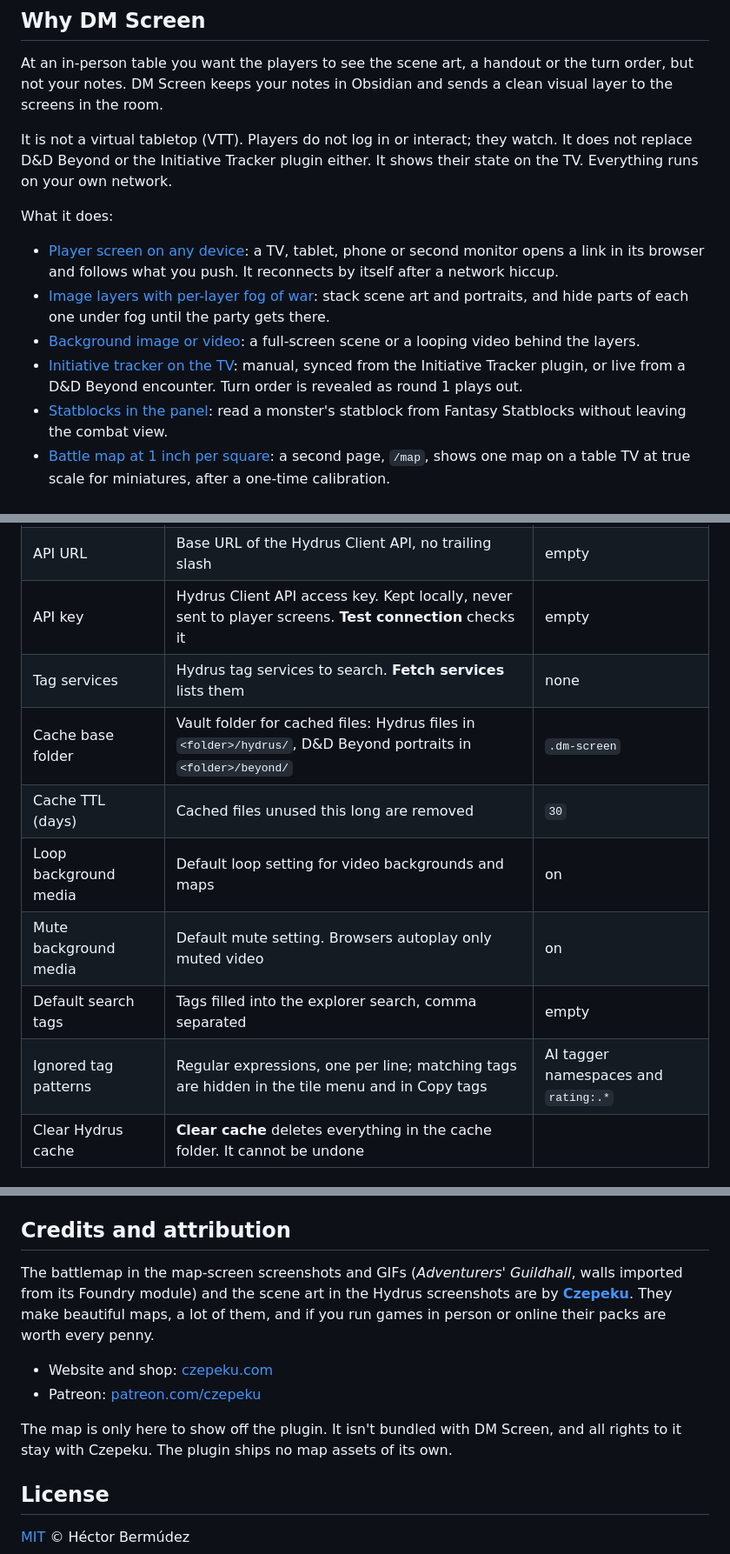
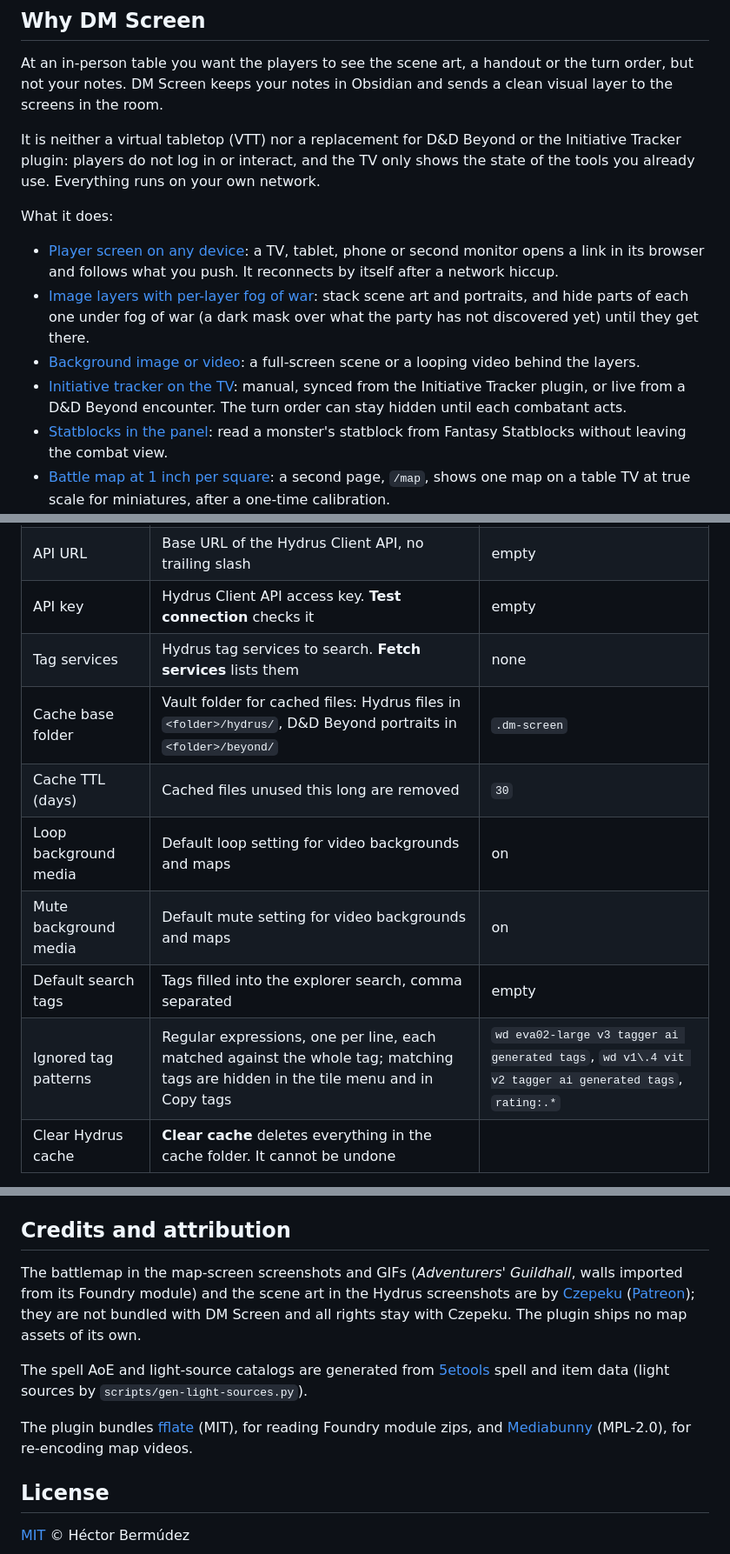
Before and after one commit to hbermu/obsidian-dm-screens, a Markdown page: README.md, 3 parts joined by grey strips. Shown at 87% size. Rendered like a GitHub page.

```diff
--- a/README.md
+++ b/README.md
@@ -33,14 +33,14 @@ Status: actively developed. Desktop only (Windows, macOS, Linux). MIT licensed.
 
 At an in-person table you want the players to see the scene art, a handout or the turn order, but not your notes. DM Screen keeps your notes in Obsidian and sends a clean visual layer to the screens in the room.
 
-It is not a virtual tabletop (VTT). Players do not log in or interact; they watch. It does not replace D&D Beyond or the Initiative Tracker plugin either. It shows their state on the TV. Everything runs on your own network.
+It is neither a virtual tabletop (VTT) nor a replacement for D&D Beyond or the Initiative Tracker plugin: players do not log in or interact, and the TV only shows the state of the tools you already use. Everything runs on your own network.
 
 What it does:
 
 - [Player screen on any device](#connect-the-screens): a TV, tablet, phone or second monitor opens a link in its browser and follows what you push. It reconnects by itself after a network hiccup.
-- [Image layers with per-layer fog of war](#player-screen): stack scene art and portraits, and hide parts of each one under fog until the party gets there.
+- [Image layers with per-layer fog of war](#player-screen): stack scene art and portraits, and hide parts of each one under fog of war (a dark mask over what the party has not discovered yet) until they get there.
 - [Background image or video](#player-screen): a full-screen scene or a looping video behind the layers.
-- [Initiative tracker on the TV](#combat): manual, synced from the Initiative Tracker plugin, or live from a D&D Beyond encounter. Turn order is revealed as round 1 plays out.
+- [Initiative tracker on the TV](#combat): manual, synced from the Initiative Tracker plugin, or live from a D&D Beyond encounter. The turn order can stay hidden until each combatant acts.
 - [Statblocks in the panel](#combat): read a monster's statblock from Fantasy Statblocks without leaving the combat view.
 - [Battle map at 1 inch per square](#map-screen-table-tv): a second page, `/map`, shows one map on a table TV at true scale for miniatures, after a one-time calibration.
 - [Map fog, walls and dynamic vision](#fog-walls-and-vision): fog you paint once and keep, walls and doors that block line of sight, and torches or darkvision that light only what they reach. Walls can be imported from Universal VTT (UVTT) files and Foundry VTT modules.
@@ -345,14 +347,14 @@ Calibration (diagonal, fine-tune, media quality) is per screen, in the window th
 |---|---|---|
 | Enable Hydrus integration | Shows the Media from Hydrus button in the panel | off |
 | API URL | Base URL of the Hydrus Client API, no trailing slash | empty |
-| API key | Hydrus Client API access key. Kept locally, never sent to player screens. **Test connection** checks it | empty |
+| API key | Hydrus Client API access key. **Test connection** checks it | empty |
 | Tag services | Hydrus tag services to search. **Fetch services** lists them | none |
 | Cache base folder | Vault folder for cached files: Hydrus files in `<folder>/hydrus/`, D&D Beyond portraits in `<folder>/beyond/` | `.dm-screen` |
 | Cache TTL (days) | Cached files unused this long are removed | `30` |
 | Loop background media | Default loop setting for video backgrounds and maps | on |
-| Mute background media | Default mute setting. Browsers autoplay only muted video | on |
+| Mute background media | Default mute setting for video backgrounds and maps | on |
 | Default search tags | Tags filled into the explorer search, comma separated | empty |
-| Ignored tag patterns | Regular expressions, one per line; matching tags are hidden in the tile menu and in Copy tags | AI tagger namespaces and `rating:.*` |
+| Ignored tag patterns | Regular expressions, one per line, each matched against the whole tag; matching tags are hidden in the tile menu and in Copy tags | `wd eva02-large v3 tagger ai generated tags`, `wd v1\.4 vit v2 tagger ai generated tags`, `rating:.*` |
 | Clear Hydrus cache | **Clear cache** deletes everything in the cache folder. It cannot be undone | |
 
 **D&D Beyond**
@@ -474,12 +476,11 @@ Bug reports and feature requests go to [GitHub issues](https://github.com/hbermu
 
 ## Credits and attribution
 
-The battlemap in the map-screen screenshots and GIFs (*Adventurers' Guildhall*, walls imported from its Foundry module) and the scene art in the Hydrus screenshots are by **[Czepeku](https://www.czepeku.com/)**. They make beautiful maps, a lot of them, and if you run games in person or online their packs are worth every penny.
+The battlemap in the map-screen screenshots and GIFs (*Adventurers' Guildhall*, walls imported from its Foundry module) and the scene art in the Hydrus screenshots are by [Czepeku](https://www.czepeku.com/) ([Patreon](https://www.patreon.com/czepeku)); they are not bundled with DM Screen and all rights stay with Czepeku. The plugin ships no map assets of its own.
 
-- Website and shop: [czepeku.com](https://www.czepeku.com/)
-- Patreon: [patreon.com/czepeku](https://www.patreon.com/czepeku)
+The spell AoE and light-source catalogs are generated from [5etools](https://5e.tools/) spell and item data (light sources by `scripts/gen-light-sources.py`).
 
-The map is only here to show off the plugin. It isn't bundled with DM Screen, and all rights to it stay with Czepeku. The plugin ships no map assets of its own.
+The plugin bundles [fflate](https://github.com/101arrowz/fflate) (MIT), for reading Foundry module zips, and [Mediabunny](https://github.com/Vanilagy/mediabunny) (MPL-2.0), for re-encoding map videos.
 
 ## License
 
```
Also changed, not shown: other parts of README.md (+30 -28 lines).
